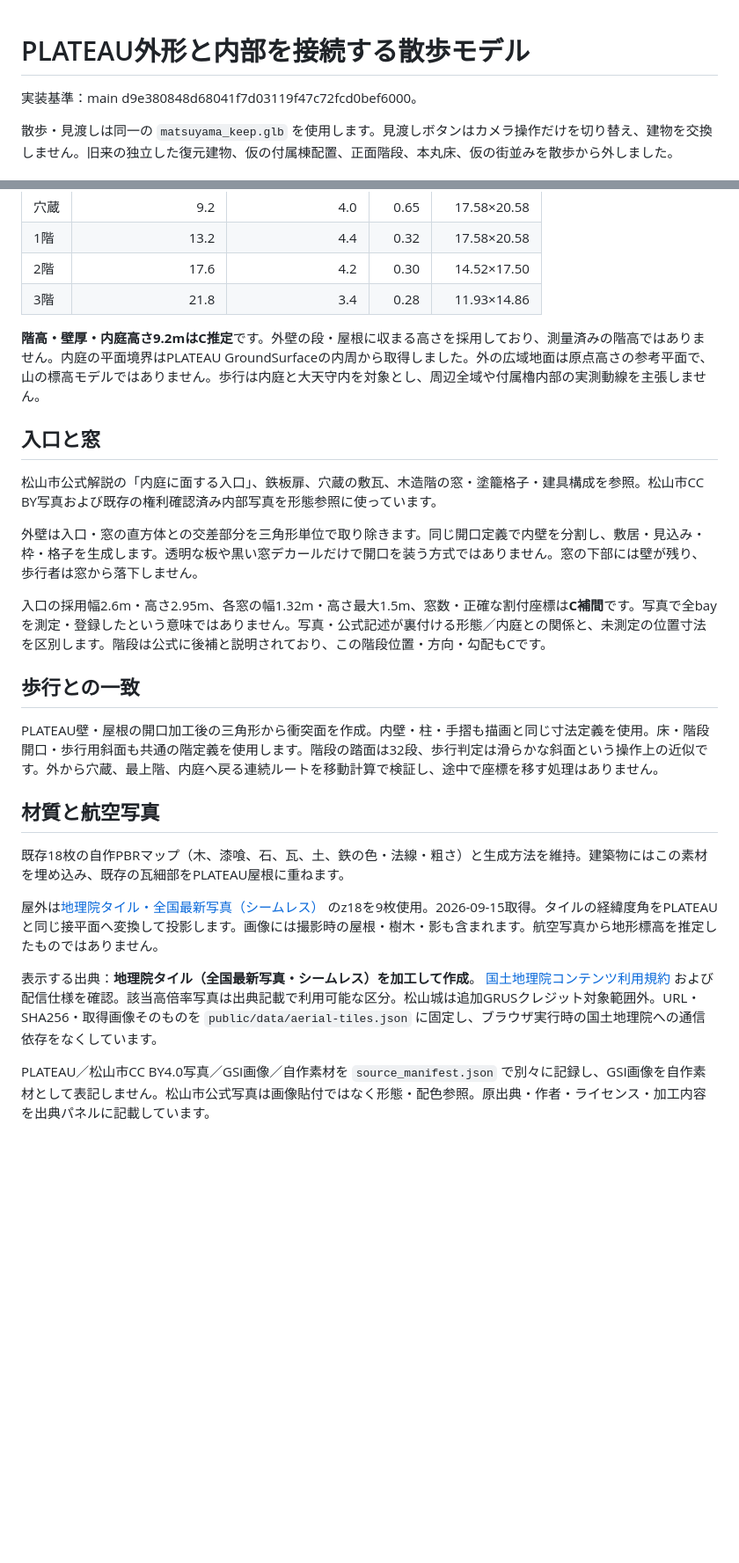
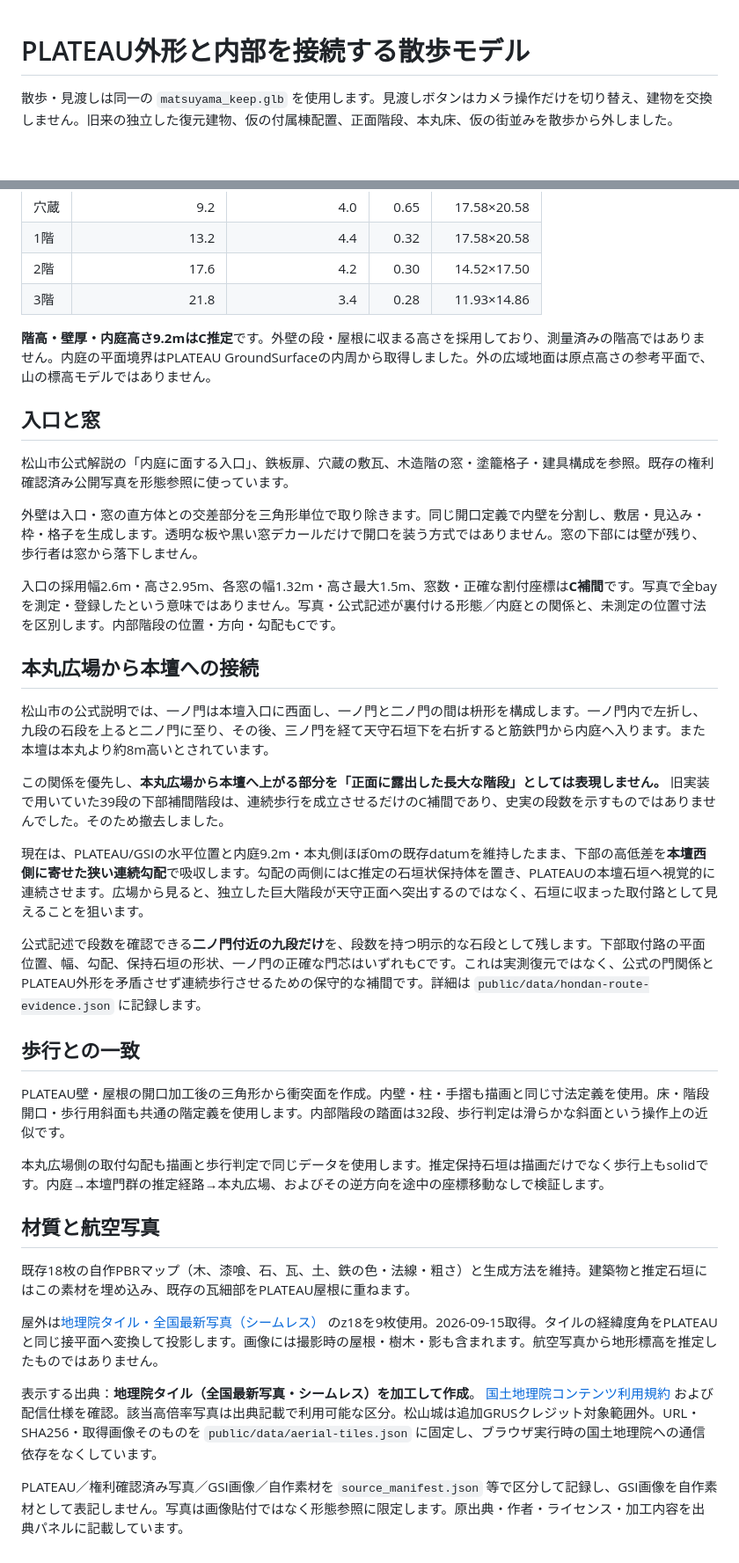
Before and after one commit to ryotamatsuki/matsuyamacastle-, a Markdown page: docs/UNIFIED_MODEL.md, 2 parts joined by grey strips. Shown at 88% size. Rendered like a GitHub page; blank space fills up the shorter version.

Commit message:
Document historically bounded Honmaru approach

```diff
--- a/docs/UNIFIED_MODEL.md
+++ b/docs/UNIFIED_MODEL.md
@@ -1,6 +1,4 @@
 # PLATEAU外形と内部を接続する散歩モデル
-
-実装基準：main d9e380848d68041f7d03119f47c72fcd0bef6000。
 
 散歩・見渡しは同一の `matsuyama_keep.glb` を使用します。見渡しボタンはカメラ操作だけを切り替え、建物を交換しません。旧来の独立した復元建物、仮の付属棟配置、正面階段、本丸床、仮の街並みを散歩から外しました。
 
@@ -17,27 +15,39 @@ PLATEAUの連立天守群471面を元の縮尺で使用します。原点は緯
 | 2階 | 17.6 | 4.2 | 0.30 | 14.52×17.50 |
 | 3階 | 21.8 | 3.4 | 0.28 | 11.93×14.86 |
 
-**階高・壁厚・内庭高さ9.2mはC推定**です。外壁の段・屋根に収まる高さを採用しており、測量済みの階高ではありません。内庭の平面境界はPLATEAU GroundSurfaceの内周から取得しました。外の広域地面は原点高さの参考平面で、山の標高モデルではありません。歩行は内庭と大天守内を対象とし、周辺全域や付属櫓内部の実測動線を主張しません。
+**階高・壁厚・内庭高さ9.2mはC推定**です。外壁の段・屋根に収まる高さを採用しており、測量済みの階高ではありません。内庭の平面境界はPLATEAU GroundSurfaceの内周から取得しました。外の広域地面は原点高さの参考平面で、山の標高モデルではありません。
 
 ## 入口と窓
 
-松山市公式解説の「内庭に面する入口」、鉄板扉、穴蔵の敷瓦、木造階の窓・塗籠格子・建具構成を参照。松山市CC BY写真および既存の権利確認済み内部写真を形態参照に使っています。
+松山市公式解説の「内庭に面する入口」、鉄板扉、穴蔵の敷瓦、木造階の窓・塗籠格子・建具構成を参照。既存の権利確認済み公開写真を形態参照に使っています。
 
 外壁は入口・窓の直方体との交差部分を三角形単位で取り除きます。同じ開口定義で内壁を分割し、敷居・見込み・枠・格子を生成します。透明な板や黒い窓デカールだけで開口を装う方式ではありません。窓の下部には壁が残り、歩行者は窓から落下しません。
 
-入口の採用幅2.6m・高さ2.95m、各窓の幅1.32m・高さ最大1.5m、窓数・正確な割付座標は**C補間**です。写真で全bayを測定・登録したという意味ではありません。写真・公式記述が裏付ける形態／内庭との関係と、未測定の位置寸法を区別します。階段は公式に後補と説明されており、この階段位置・方向・勾配もCです。
+入口の採用幅2.6m・高さ2.95m、各窓の幅1.32m・高さ最大1.5m、窓数・正確な割付座標は**C補間**です。写真で全bayを測定・登録したという意味ではありません。写真・公式記述が裏付ける形態／内庭との関係と、未測定の位置寸法を区別します。内部階段の位置・方向・勾配もCです。
+
+## 本丸広場から本壇への接続
+
+松山市の公式説明では、一ノ門は本壇入口に西面し、一ノ門と二ノ門の間は枡形を構成します。一ノ門内で左折し、九段の石段を上ると二ノ門に至り、その後、三ノ門を経て天守石垣下を右折すると筋鉄門から内庭へ入ります。また本壇は本丸より約8m高いとされています。
+
+この関係を優先し、**本丸広場から本壇へ上がる部分を「正面に露出した長大な階段」としては表現しません。** 旧実装で用いていた39段の下部補間階段は、連続歩行を成立させるだけのC補間であり、史実の段数を示すものではありませんでした。そのため撤去しました。
+
+現在は、PLATEAU/GSIの水平位置と内庭9.2m・本丸側ほぼ0mの既存datumを維持したまま、下部の高低差を**本壇西側に寄せた狭い連続勾配**で吸収します。勾配の両側にはC推定の石垣状保持体を置き、PLATEAUの本壇石垣へ視覚的に連続させます。広場から見ると、独立した巨大階段が天守正面へ突出するのではなく、石垣に収まった取付路として見えることを狙います。
+
+公式記述で段数を確認できる**二ノ門付近の九段だけ**を、段数を持つ明示的な石段として残します。下部取付路の平面位置、幅、勾配、保持石垣の形状、一ノ門の正確な門芯はいずれもCです。これは実測復元ではなく、公式の門関係とPLATEAU外形を矛盾させず連続歩行させるための保守的な補間です。詳細は `public/data/hondan-route-evidence.json` に記録します。
 
 ## 歩行との一致
 
-PLATEAU壁・屋根の開口加工後の三角形から衝突面を作成。内壁・柱・手摺も描画と同じ寸法定義を使用。床・階段開口・歩行用斜面も共通の階定義を使用します。階段の踏面は32段、歩行判定は滑らかな斜面という操作上の近似です。外から穴蔵、最上階、内庭へ戻る連続ルートを移動計算で検証し、途中で座標を移す処理はありません。
+PLATEAU壁・屋根の開口加工後の三角形から衝突面を作成。内壁・柱・手摺も描画と同じ寸法定義を使用。床・階段開口・歩行用斜面も共通の階定義を使用します。内部階段の踏面は32段、歩行判定は滑らかな斜面という操作上の近似です。
+
+本丸広場側の取付勾配も描画と歩行判定で同じデータを使用します。推定保持石垣は描画だけでなく歩行上もsolidです。内庭→本壇門群の推定経路→本丸広場、およびその逆方向を途中の座標移動なしで検証します。
 
 ## 材質と航空写真
 
-既存18枚の自作PBRマップ（木、漆喰、石、瓦、土、鉄の色・法線・粗さ）と生成方法を維持。建築物にはこの素材を埋め込み、既存の瓦細部をPLATEAU屋根に重ねます。
+既存18枚の自作PBRマップ（木、漆喰、石、瓦、土、鉄の色・法線・粗さ）と生成方法を維持。建築物と推定石垣にはこの素材を埋め込み、既存の瓦細部をPLATEAU屋根に重ねます。
 
 屋外は[地理院タイル・全国最新写真（シームレス）](https://maps.gsi.go.jp/development/ichiran.html#seamlessphoto) のz18を9枚使用。2026-09-15取得。タイルの経緯度角をPLATEAUと同じ接平面へ変換して投影します。画像には撮影時の屋根・樹木・影も含まれます。航空写真から地形標高を推定したものではありません。
 
 表示する出典：**地理院タイル（全国最新写真・シームレス）を加工して作成**。
 [国土地理院コンテンツ利用規約](https://www.gsi.go.jp/kikakuchousei/kikakuchousei40182.html) および配信仕様を確認。該当高倍率写真は出典記載で利用可能な区分。松山城は追加GRUSクレジット対象範囲外。URL・SHA256・取得画像そのものを `public/data/aerial-tiles.json` に固定し、ブラウザ実行時の国土地理院への通信依存をなくしています。
 
-PLATEAU／松山市CC BY4.0写真／GSI画像／自作素材を `source_manifest.json` で別々に記録し、GSI画像を自作素材として表記しません。松山市公式写真は画像貼付ではなく形態・配色参照。原出典・作者・ライセンス・加工内容を出典パネルに記載しています。
+PLATEAU／権利確認済み写真／GSI画像／自作素材を `source_manifest.json` 等で区分して記録し、GSI画像を自作素材として表記しません。写真は画像貼付ではなく形態参照に限定します。原出典・作者・ライセンス・加工内容を出典パネルに記載しています。
```
